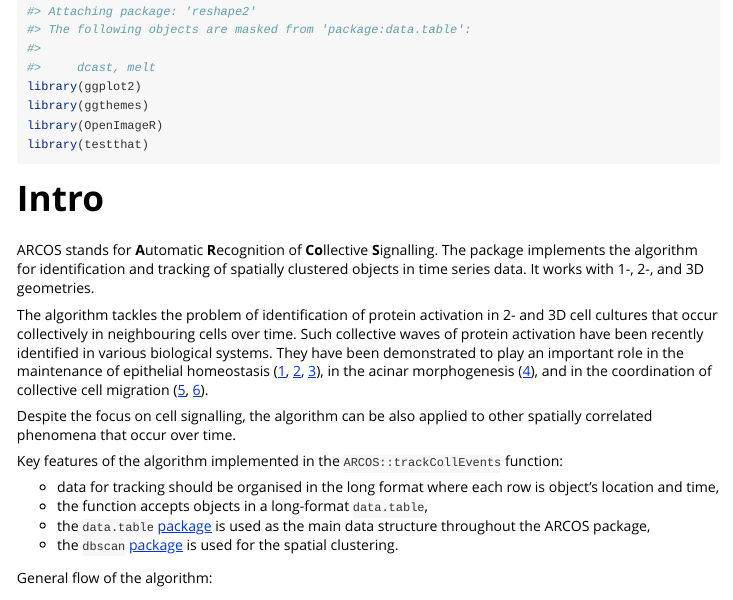
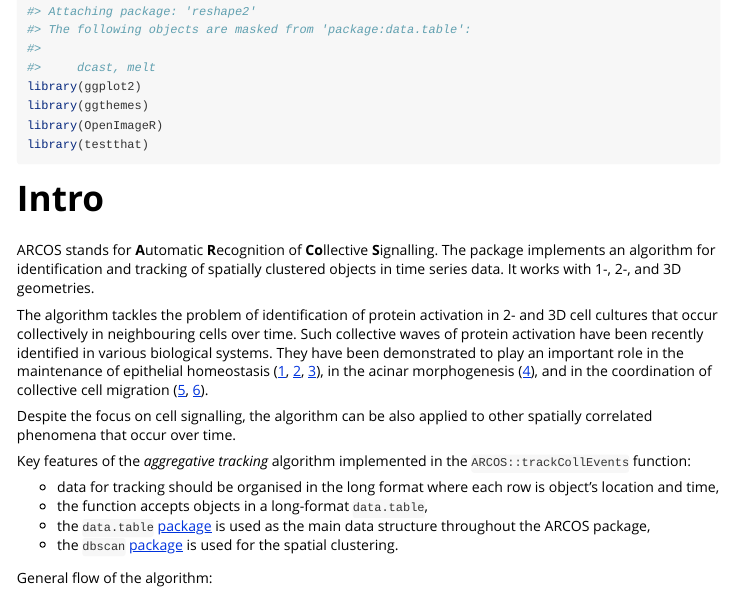
Before and after one commit to dmattek/ARCOS, an R Markdown document (vignettes/ARCOS-vignette.Rmd): the page in a window 1100 px wide, from 280 px down. Rendered offline with R 4.5, knitr and Pandoc, with nearby package versions; some code elsewhere in the file could not run offline; long lines of code are wrapped.

Commit message:
Added aggregative tracking

```diff
--- a/vignettes/ARCOS-vignette.Rmd
+++ b/vignettes/ARCOS-vignette.Rmd
@@ -29,14 +29,14 @@ library(testthat)
 
 # Intro
 
-ARCOS stands for **A**utomatic **R**ecognition of **Co**llective **S**ignalling. The package implements the algorithm for identification and tracking of spatially clustered objects in time series data. It works with 1-, 2-, and 3D geometries.
+ARCOS stands for **A**utomatic **R**ecognition of **Co**llective **S**ignalling. The package implements an algorithm for identification and tracking of spatially clustered objects in time series data. It works with 1-, 2-, and 3D geometries.
 
 The algorithm tackles the problem of identification of protein activation in 2- and 3D cell cultures that occur collectively in neighbouring cells over time. Such collective waves of protein activation have been recently identified in various biological systems. They have been demonstrated to play an important role in the maintenance of epithelial homeostasis ([1](https://doi.org/10.1101/2020.06.11.145573), [2](https://doi.org/10.1016/j.cub.2019.11.089), [3](https://doi.org/10.7554/eLife.60541)), in the acinar morphogenesis ([4](https://doi.org/10.1101/2020.11.20.387167)), and in the coordination of collective cell migration ([5](https://doi.org/10.1016/j.devcel.2017.10.016), [6](https://doi.org/10.1016/j.devcel.2020.05.011)).
 
 Despite the focus on cell signalling, the algorithm can be also applied to other spatially correlated phenomena that occur over time.
 
 
-Key features of the algorithm implemented in the `ARCOS::trackCollEvents` function:
+Key features of the *aggregative tracking* algorithm implemented in the `ARCOS::trackCollEvents` function:
 
 - data for tracking should be organised in the long format where each row is object's location and time,
 - the function accepts objects in a long-format `data.table`,
```
Also changed, not shown: README.md.
